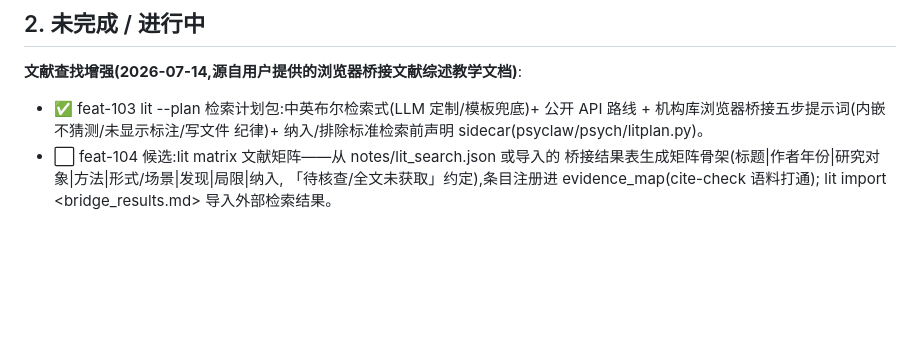
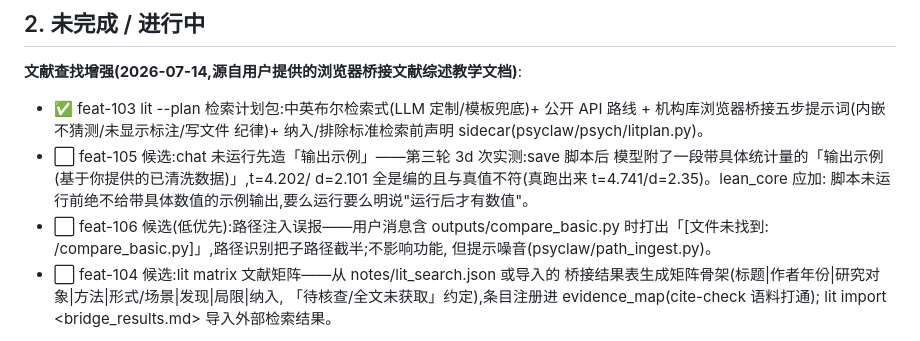
Before and after one commit to Exekiel179/psyclaw, a Markdown page: TODO.md, the part around the change. Rendered like a GitHub page; blank space fills up the shorter version.

Commit message:
docs(eval3): 第三轮多轮交互评估收官立案——feat-105(未跑先造示例数值)/feat-106(路径误报)候选 第三轮(多轮交互+工具调用力学)终测 100/100,过程中经 3 次驱动迭代 实锤并已修复 feat-101(shell 块拆行)/feat-102(小 CSV 截断); 残余两条新观察立案待排期。

```diff
--- a/TODO.md
+++ b/TODO.md
@@ -44,6 +44,13 @@ psyclaw 只保留:研究编排(流程/回路)、知识参考、文献/写作、
 - ✅ feat-103 lit --plan 检索计划包:中英布尔检索式(LLM 定制/模板兜底)+
   公开 API 路线 + 机构库浏览器桥接五步提示词(内嵌不猜测/未显示标注/写文件
   纪律)+ 纳入/排除标准检索前声明 sidecar(psyclaw/psych/litplan.py)。
+- ⬜ feat-105 候选:chat 未运行先造「输出示例」——第三轮 3d 次实测:save 脚本后
+  模型附了一段带具体统计量的「输出示例(基于你提供的已清洗数据)」,t=4.202/
+  d=2.101 全是编的且与真值不符(真跑出来 t=4.741/d=2.35)。lean_core 应加:
+  脚本未运行前绝不给带具体数值的示例输出,要么运行要么明说"运行后才有数值"。
+- ⬜ feat-106 候选(低优先):路径注入误报——用户消息含 outputs/compare_basic.py
+  时打出「[文件未找到: /compare_basic.py]」,路径识别把子路径截半;不影响功能,
+  但提示噪音(psyclaw/path_ingest.py)。
 - ⬜ feat-104 候选:lit matrix 文献矩阵——从 notes/lit_search.json 或导入的
   桥接结果表生成矩阵骨架(标题|作者年份|研究对象|方法|形式/场景|发现|局限|纳入,
   「待核查/全文未获取」约定),条目注册进 evidence_map(cite-check 语料打通);
```
